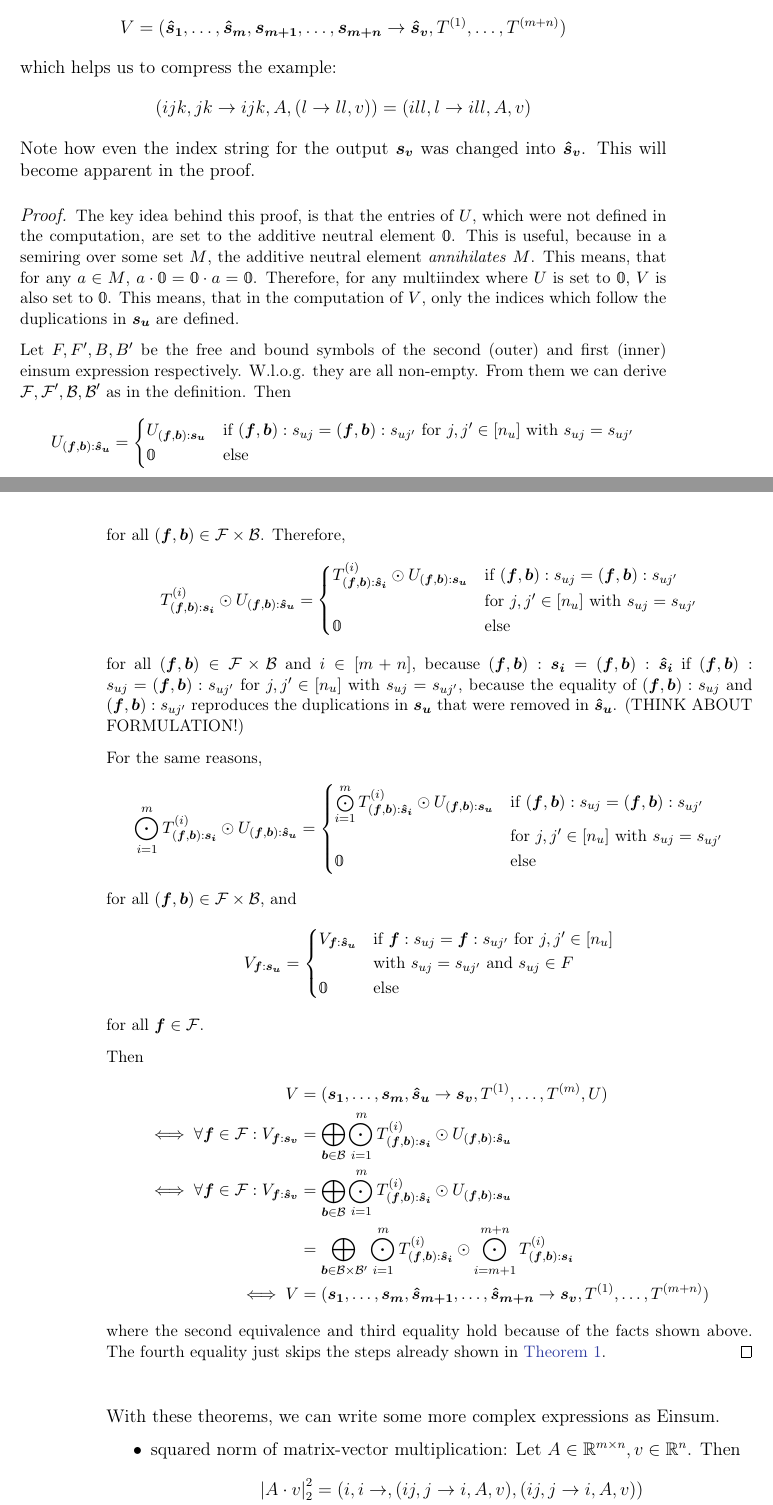
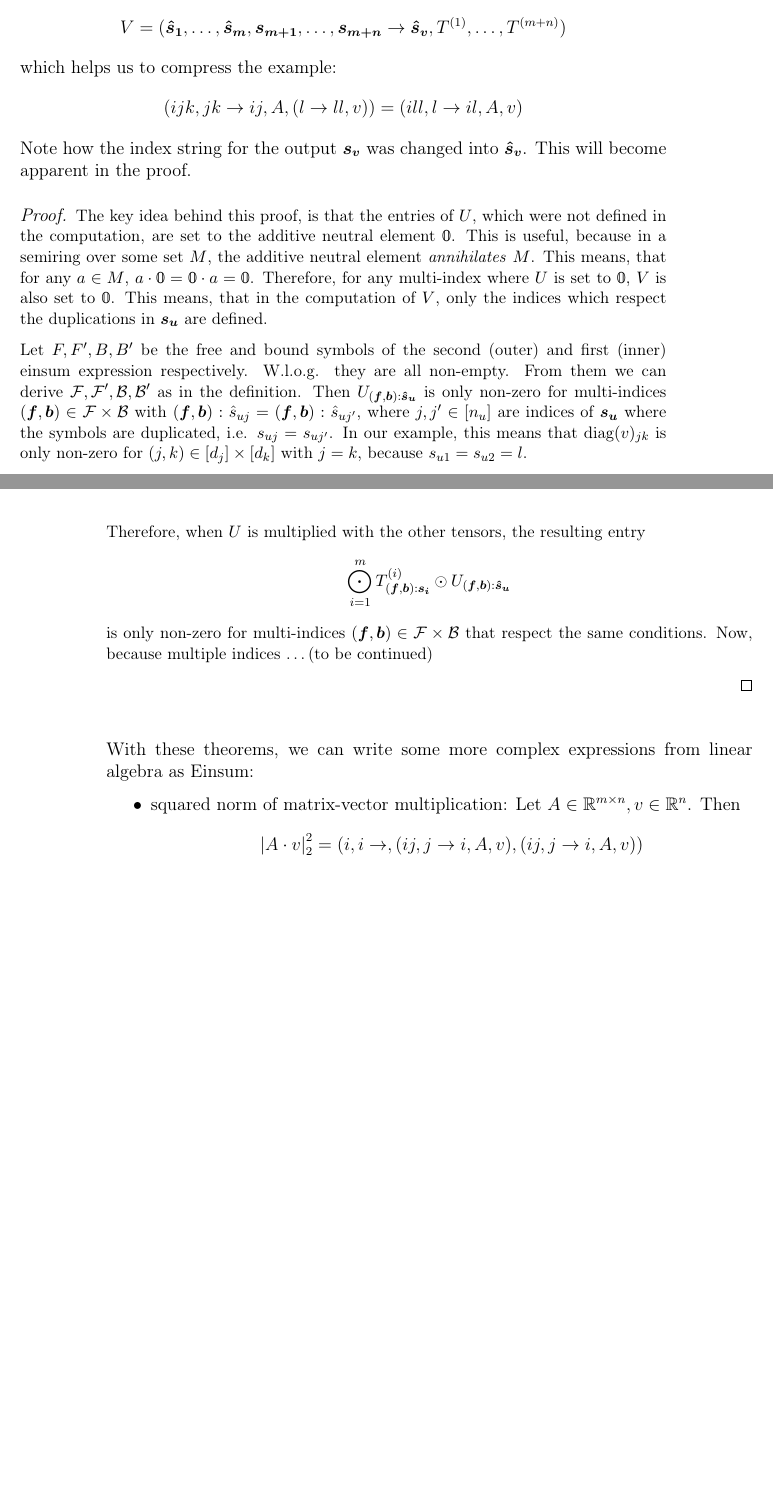
Before and after one commit to eichelb4rt/master_thesis, a LaTeX thesis (paper/thesis.tex, which reads paper/chapters/nested/main.tex, paper/chapters/nested/thm_3.tex): two parts of pages 18 and 19 of 43, joined at a grey line, cut so that both start at the same text, the shorter picture padded with empty space. Compiled offline with pdfLaTeX.

Commit message:
the proof for thm3.3 was wrong

```diff
--- a/paper/chapters/nested/main.tex
+++ b/paper/chapters/nested/main.tex
@@ -71,7 +71,7 @@ This is because the symbol duplication $ii$ is broken by the index string $kj$,
 
 \input{chapters/nested/thm_3.tex}
 
-With these theorems, we can write some more complex expressions as Einsum.
+With these theorems, we can write some more complex expressions from linear algebra as Einsum:
 \begin{itemize}
     \item squared norm of matrix-vector multiplication: Let $A \in \R^{m \times n}, v \in \R^{n}$. Then
           \begin{align*}
--- a/paper/chapters/nested/thm_3.tex
+++ b/paper/chapters/nested/thm_3.tex
@@ -38,8 +38,8 @@ Again, we use disjoined sets of symbols for the inner and outer expression to he
     Let $\bm{\hat{s}_i} := \nu(\bm{s_i})$ for $i \in [m]$, $\bm{\hat{s}_v} := \nu(\bm{s_v})$, then the compressed Einsum expression is the following:
     $$V = (\bm{\hat{s}_1},\dots,\bm{\hat{s}_m}, \bm{s_{m + 1}}, \dots, \bm{s_{m + n}} \rightarrow \bm{\hat{s}_v}, T^{(1)},\dots,T^{(m + n)})$$
     which helps us to compress the example:
-    $$(ijk, jk \rightarrow ijk, A, (l \rightarrow ll, v)) = (ill, l \rightarrow ill, A, v)$$
-    Note how even the index string for the output $\bm{s_v}$ was changed into $\bm{\hat{s}_v}$.
+    $$(ijk, jk \rightarrow ij, A, (l \rightarrow ll, v)) = (ill, l \rightarrow il, A, v)$$
+    Note how the index string for the output $\bm{s_v}$ was changed into $\bm{\hat{s}_v}$.
     This will become apparent in the proof.
 \end{theorem}
 
@@ -48,53 +48,73 @@ Again, we use disjoined sets of symbols for the inner and outer expression to he
     The key idea behind this proof, is that the entries of $U$, which were not defined in the computation, are set to the additive neutral element $\0$.
     This is useful, because in a semiring over some set $M$, the additive neutral element \textit{annihilates} $M$.
     This means, that for any $a \in M$, $a \cdot \0 = \0 \cdot a = \0$.
-    Therefore, for any multiindex where $U$ is set to $\0$, $V$ is also set to $\0$.
-    This means, that in the computation of $V$, only the indices which follow the duplications in $\bm{s_u}$ are defined.
+    Therefore, for any multi-index where $U$ is set to $\0$, $V$ is also set to $\0$.
+    This means, that in the computation of $V$, only the indices which respect the duplications in $\bm{s_u}$ are defined.
     % Let us prove this formally.
 
     Let $F, F', B, B'$ be the free and bound symbols of the second (outer) and first (inner) einsum expression respectively.
     W.l.o.g. they are all non-empty.
     From them we can derive $\mathcal{F}, \mathcal{F}', \mathcal{B}, \mathcal{B}'$ as in the definition.
-    Then
-    $$U_{(\bm{f}, \bm{b}): \bm{\hat{s}_u}} = \begin{cases}
-            U_{(\bm{f}, \bm{b}): \bm{s_u}} & \text{if } (\bm{f}, \bm{b}):s_{uj} = (\bm{f}, \bm{b}):s_{uj'} \text{ for } j,j' \in [n_u] \text{ with } s_{uj} = s_{uj'} \\
-            \0                             & \text{else}
-        \end{cases}$$
-    for all $(\bm{f}, \bm{b}) \in \mathcal{F} \times \mathcal{B}$.
-    Therefore,
-    $$T^{(i)}_{(\bm{f}, \bm{b}): \bm{s_i}} \odot U_{(\bm{f}, \bm{b}): \bm{\hat{s}_u}} = \begin{cases}
-            T^{(i)}_{(\bm{f}, \bm{b}): \bm{\hat{s}_i}} \odot U_{(\bm{f}, \bm{b}): \bm{s_u}} & \text{if } (\bm{f}, \bm{b}):s_{uj} = (\bm{f}, \bm{b}):s_{uj'} \\
-                                                                                            & \text{for } j,j' \in [n_u] \text{ with } s_{uj} = s_{uj'}     \\
-            \0                                                                              & \text{else}
-        \end{cases}$$
-    for all $(\bm{f}, \bm{b}) \in \mathcal{F} \times \mathcal{B}$ and $i \in [m + n]$,
-    because $(\bm{f}, \bm{b}): \bm{s_i} = (\bm{f}, \bm{b}): \bm{\hat{s}_i}$ if $(\bm{f}, \bm{b}):s_{uj} = (\bm{f}, \bm{b}):s_{uj'}$ for $j,j' \in [n_u]$ with $s_{uj} = s_{uj'}$,
-    because the equality of $(\bm{f}, \bm{b}):s_{uj}$ and $(\bm{f}, \bm{b}):s_{uj'}$ reproduces the duplications in $\bm{s_u}$ that were removed in $\bm{\hat{s}_u}$.
-    (THINK ABOUT FORMULATION!)
+    Then $U_{(\bm{f}, \bm{b}): \bm{\hat{s}_u}}$ is only non-zero for multi-indices $(\bm{f}, \bm{b}) \in \mathcal{F} \times \mathcal{B}$ with $(\bm{f}, \bm{b}):\hat{s}_{uj} = (\bm{f}, \bm{b}):\hat{s}_{uj'}$, where $j,j' \in [n_u]$ are indices of $\bm{s_u}$ where the symbols are duplicated, i.e. $s_{uj} = s_{uj'}$.
+    In our example, this means that $\text{diag}(v)_{jk}$ is only non-zero for $(j,k) \in [d_j] \times [d_k]$ with $j = k$, because $s_{u1} = s_{u2} = l$.
 
-    For the same reasons,
-    $$\bigodot\limits_{i = 1}^{m} T^{(i)}_{(\bm{f}, \bm{b}): \bm{s_i}} \odot U_{(\bm{f}, \bm{b}): \bm{\hat{s}_u}} = \begin{cases}
-            \bigodot\limits_{i = 1}^{m} T^{(i)}_{(\bm{f}, \bm{b}): \bm{\hat{s}_i}} \odot U_{(\bm{f}, \bm{b}): \bm{s_u}} & \text{if } (\bm{f}, \bm{b}):s_{uj} = (\bm{f}, \bm{b}):s_{uj'} \\
-                                                                                                                        & \text{for } j,j' \in [n_u] \text{ with } s_{uj} = s_{uj'}     \\
-            \0                                                                                                          & \text{else}
-        \end{cases}$$
-    for all $(\bm{f}, \bm{b}) \in \mathcal{F} \times \mathcal{B}$, and
-    $$V_{\bm{f}: \bm{s_u}} = \begin{cases}
-            V_{\bm{f}: \bm{\hat{s}_u}} & \text{if } \bm{f}:s_{uj} = \bm{f}:s_{uj'} \text{ for } j,j' \in [n_u] \\
-                                       & \text{with } s_{uj} = s_{uj'} \text{ and } s_{uj} \in F               \\
-            \0                         & \text{else}
-        \end{cases}$$
-    for all $\bm{f} \in \mathcal{F}$.
+    Therefore, when $U$ is multiplied with the other tensors, the resulting entry
+    $$\bigodot\limits_{i = 1}^{m} T^{(i)}_{(\bm{f}, \bm{b}): \bm{s_i}} \odot U_{(\bm{f}, \bm{b}): \bm{\hat{s}_u}}$$
+    is only non-zero for multi-indices $(\bm{f}, \bm{b}) \in \mathcal{F} \times \mathcal{B}$ that respect the same conditions.
+    Now, because multiple indices \dots (to be continued)
+    % TODO: finish the proof
 
-    Then
-    \begin{align*}
-        V                                                               & = (\bm{s_1},\dots,\bm{s_m}, \bm{\hat{s}_u} \rightarrow \bm{s_v}, T^{(1)},\dots,T^{(m)}, U)                                                                                                                          \\
-        \iff \forall \bm{f} \in \mathcal{F}: V_{\bm{f}: \bm{s_v}}       & = \bigoplus\limits_{\bm{b} \in \mathcal{B}} \bigodot\limits_{i = 1}^{m} T^{(i)}_{(\bm{f}, \bm{b}):\bm{s_i}} \odot U_{(\bm{f}, \bm{b}):\bm{\hat{s}_u}}                                                               \\
-        \iff \forall \bm{f} \in \mathcal{F}: V_{\bm{f}: \bm{\hat{s}_v}} & = \bigoplus\limits_{\bm{b} \in \mathcal{B}} \bigodot\limits_{i = 1}^{m} T^{(i)}_{(\bm{f}, \bm{b}):\bm{\hat{s}_i}} \odot U_{(\bm{f}, \bm{b}):\bm{s_u}}                                                               \\
-                                                                        & = \bigoplus\limits_{\bm{b} \in \mathcal{B} \times \mathcal{B}'} \bigodot\limits_{i = 1}^{m} T^{(i)}_{(\bm{f}, \bm{b}):\bm{\hat{s}_i}} \odot \bigodot\limits_{i = m + 1}^{m + n} T^{(i)}_{(\bm{f}, \bm{b}):\bm{s_i}} \\
-        \iff V                                                          & = (\bm{s_1}, \dots, \bm{s_m}, \bm{\hat{s}_{m + 1}}, \dots, \bm{\hat{s}_{m + n}} \rightarrow \bm{s_v}, T^{(1)}, \dots, T^{(m + n)})
-    \end{align*}
-    where the second equivalence and third equality hold because of the facts shown above.
-    The fourth equality just skips the steps already shown in \autoref{thm:nested_einsum:1}.
+    % $$\forall (\bm{f}, \bm{b}) \in \mathcal{F} \times \mathcal{B}: \bigodot\limits_{i = 1}^{m} T^{(i)}_{(\bm{f}, \bm{b}): \bm{s_i}} \odot U_{(\bm{f}, \bm{b}): \bm{\hat{s}_u}} = \begin{cases}
+    %         \bigodot\limits_{i = 1}^{m} T^{(i)}_{(\bm{f}, \bm{b}): \bm{\hat{s}_i}} \odot U_{(\bm{f}, \bm{b}): \bm{s_u}} & \text{if } (\bm{f}, \bm{b}):s_{uj} = (\bm{f}, \bm{b}):s_{uj'} \\
+    %                                                                                                                     & \text{for } j,j' \in [n_u] \text{ with } s_{uj} = s_{uj'}     \\
+    %         \0                                                                                                          & \text{else}
+    %     \end{cases}$$
+
+    % $$U_{(\bm{f}, \bm{b}): \bm{\hat{s}_u}} = \begin{cases}
+    %         U_{(\bm{f}, \bm{b}): \bm{s_u}} & \text{if } (\bm{f}, \bm{b}):\hat{s}_{uj} = (\bm{f}, \bm{b}):\hat{s}_{uj'} \text{ for } j,j' \in [n_u] \text{ with } s_{uj} = s_{uj'} \\
+    %         \0                             & \text{else}
+    %     \end{cases}$$
+    % for all $(\bm{f}, \bm{b}) \in \mathcal{F} \times \mathcal{B}$ by renaming the symbols .
+    % Therefore,
+    % $$T^{(i)}_{(\bm{f}, \bm{b}): \bm{s_i}} \odot U_{(\bm{f}, \bm{b}): \bm{\hat{s}_u}} = \begin{cases}
+    %         T^{(i)}_{(\bm{f}, \bm{b}): \bm{\hat{s}_i}} \odot U_{(\bm{f}, \bm{b}): \bm{s_u}} & \text{if } (\bm{f}, \bm{b}):s_{uj} = (\bm{f}, \bm{b}):s_{uj'} \\
+    %                                                                                         & \text{for } j,j' \in [n_u] \text{ with } s_{uj} = s_{uj'}     \\
+    %         \0                                                                              & \text{else}
+    %     \end{cases}$$
+    % for all $(\bm{f}, \bm{b}) \in \mathcal{F} \times \mathcal{B}$ and $i \in [m + n]$,
+    % because the resulting tensor is only non-zero on multi-indices that respect the symbol duplication.
+    % That is, multi-indices, that hold different indices where $\bm{s_u}$ has a duplicate symbol, are multiplied by $\0$.
+    % This can be formally expressed in terms of multi-index projections:
+    % $$(\bm{f}, \bm{b}): \bm{s_i} = (\bm{f}, \bm{b}): \bm{\hat{s}_i}$$
+    % if
+    % $$(\bm{f}, \bm{b}):\hat{s}_{uj} = (\bm{f}, \bm{b}):\hat{s}_{uj'}$$
+    % for $j,j' \in [n_u]$ with $s_{uj} = s_{uj'}$.
+    % In our example, this is equivalent to the following observation:
+    % If $(\bm{f}, \bm{b}):j$
+
+    % For the same reasons,
+    % $$\bigodot\limits_{i = 1}^{m} T^{(i)}_{(\bm{f}, \bm{b}): \bm{s_i}} \odot U_{(\bm{f}, \bm{b}): \bm{\hat{s}_u}} = \begin{cases}
+    %         \bigodot\limits_{i = 1}^{m} T^{(i)}_{(\bm{f}, \bm{b}): \bm{\hat{s}_i}} \odot U_{(\bm{f}, \bm{b}): \bm{s_u}} & \text{if } (\bm{f}, \bm{b}):s_{uj} = (\bm{f}, \bm{b}):s_{uj'} \\
+    %                                                                                                                     & \text{for } j,j' \in [n_u] \text{ with } s_{uj} = s_{uj'}     \\
+    %         \0                                                                                                          & \text{else}
+    %     \end{cases}$$
+    % for all $(\bm{f}, \bm{b}) \in \mathcal{F} \times \mathcal{B}$, and
+    % $$V_{\bm{f}: \bm{s_u}} = \begin{cases}
+    %         V_{\bm{f}: \bm{\hat{s}_u}} & \text{if } \bm{f}:s_{uj} = \bm{f}:s_{uj'} \text{ for } j,j' \in [n_u] \\
+    %                                    & \text{with } s_{uj} = s_{uj'} \text{ and } s_{uj} \in F               \\
+    %         \0                         & \text{else}
+    %     \end{cases}$$
+    % for all $\bm{f} \in \mathcal{F}$.
+
+    % Then
+    % \begin{align*}
+    %     V                                                               & = (\bm{s_1},\dots,\bm{s_m}, \bm{\hat{s}_u} \rightarrow \bm{s_v}, T^{(1)},\dots,T^{(m)}, U)                                                                                                                          \\
+    %     \iff \forall \bm{f} \in \mathcal{F}: V_{\bm{f}: \bm{s_v}}       & = \bigoplus\limits_{\bm{b} \in \mathcal{B}} \bigodot\limits_{i = 1}^{m} T^{(i)}_{(\bm{f}, \bm{b}):\bm{s_i}} \odot U_{(\bm{f}, \bm{b}):\bm{\hat{s}_u}}                                                               \\
+    %     \iff \forall \bm{f} \in \mathcal{F}: V_{\bm{f}: \bm{\hat{s}_v}} & = \bigoplus\limits_{\bm{b} \in \mathcal{B}} \bigodot\limits_{i = 1}^{m} T^{(i)}_{(\bm{f}, \bm{b}):\bm{\hat{s}_i}} \odot U_{(\bm{f}, \bm{b}):\bm{s_u}}                                                               \\
+    %                                                                     & = \bigoplus\limits_{\bm{b} \in \mathcal{B} \times \mathcal{B}'} \bigodot\limits_{i = 1}^{m} T^{(i)}_{(\bm{f}, \bm{b}):\bm{\hat{s}_i}} \odot \bigodot\limits_{i = m + 1}^{m + n} T^{(i)}_{(\bm{f}, \bm{b}):\bm{s_i}} \\
+    %     \iff V                                                          & = (\bm{s_1}, \dots, \bm{s_m}, \bm{\hat{s}_{m + 1}}, \dots, \bm{\hat{s}_{m + n}} \rightarrow \bm{s_v}, T^{(1)}, \dots, T^{(m + n)})
+    % \end{align*}
+    % where the second equivalence and third equality hold because of the facts shown above.
+    % The fourth equality just skips the steps already shown in \autoref{thm:nested_einsum:1}.
 \end{proof}
 \bigskip
```
Also changed, not shown: paper/thesis.pdf, paper/chapters/nested/main.tex (3 more changed lines), paper/chapters/nested/thm_3.tex (4 more changed lines).
